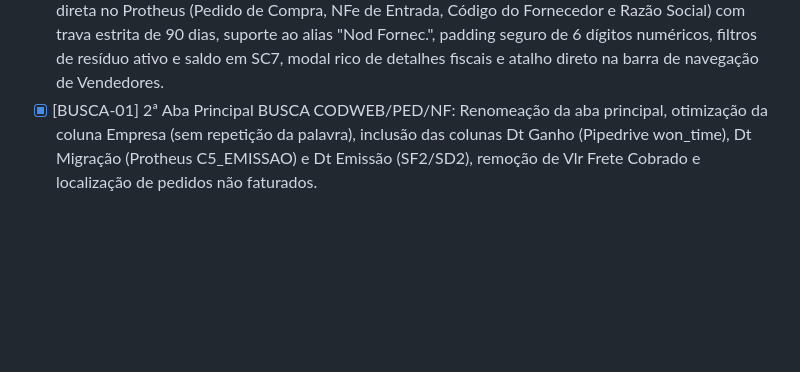
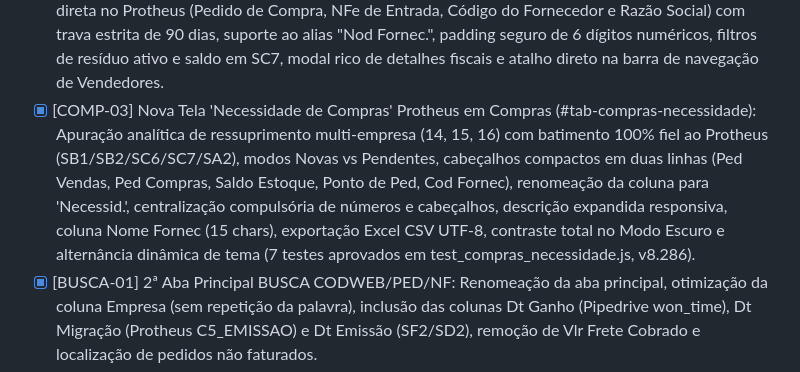
Before and after one commit to cofresgoldsafe/conciliacao-fretes, a Markdown page: TODO.md, the part around the change. Drawn GitHub-style; blank space fills up the shorter version.

Commit message:
docs: registrar conclusao do item COMP-03 no TODO.md (v8.286)

```diff
--- a/TODO.md
+++ b/TODO.md
@@ -56,6 +56,7 @@
 - [x] [CRM-18] Status Limpo e Calibração Anti-Inflação de 99% no Score Preditivo do CRM: Diagnóstico da distorção de 99% na coluna Status: (1) Interface exibia badge de score preditivo mesmo em negócios GANHO e PERDIDO, poluindo a coluna de status; (2) Data leakage temporal no script de treino Pipedrive (ml_pipedrive_train.js) onde o contador de vitórias acumulava antes do deal atual, gerando peso desproporcional w6 = +4.14 para clientes recorrentes; (3) Como clientes com CNPJ Protheus tinham compras prévias, hasWonPrior ficava true jogando o score para ~99%. Solução: (a) Retorno conclusivo atômico no motor crm_scoring_engine.js com 100% para GANHO e 0% para PERDIDO; (b) Recalibração dos pesos do modelo para distribuição suave e realista (15% a 85%); (c) Isolamento da coluna Status em public/js/crm.js (renderListagemBoard) e cards Kanban (renderKanbanBoard) exibindo estritamente o badge de status para finalizados e badge discreto de probabilidade apenas em oportunidades abertas; (d) Eliminação do data leakage em ml_pipedrive_train.js com ordenação cronológica e contagem causal estritamente anterior; (e) Suíte dedicada de 6 testes em test_crm_score_calibrado_status.js integrada ao npm test com 100% de aprovação (v8.278).
 - [x] [COMP-01] Nova Aba Principal COMPRAS com 4 Sub-Abas Reaproveitadas (DRY): Disponibilização de Saldos em Estoque, Consulta Ped Venda, Ped Vendas Abertos e Prod x Ped Compras com zero duplicação de DOM/CSS, sincronização em tempo real, controle granular RBAC (`compras`) e alternância de Tema Claro/Escuro.
 - [x] [COMP-02] Sub-aba Consulta Ped/NF Compras (Multi-Empresa 14, 15, 16): 4 critérios de pesquisa direta no Protheus (Pedido de Compra, NFe de Entrada, Código do Fornecedor e Razão Social) com trava estrita de 90 dias, suporte ao alias "Nod Fornec.", padding seguro de 6 dígitos numéricos, filtros de resíduo ativo e saldo em SC7, modal rico de detalhes fiscais e atalho direto na barra de navegação de Vendedores.
+- [x] [COMP-03] Nova Tela 'Necessidade de Compras' Protheus em Compras (#tab-compras-necessidade): Apuração analítica de ressuprimento multi-empresa (14, 15, 16) com batimento 100% fiel ao Protheus (SB1/SB2/SC6/SC7/SA2), modos Novas vs Pendentes, cabeçalhos compactos em duas linhas (Ped Vendas, Ped Compras, Saldo Estoque, Ponto de Ped, Cod Fornec), renomeação da coluna para 'Necessid.', centralização compulsória de números e cabeçalhos, descrição expandida responsiva, coluna Nome Fornec (15 chars), exportação Excel CSV UTF-8, contraste total no Modo Escuro e alternância dinâmica de tema (7 testes aprovados em test_compras_necessidade.js, v8.286).
 - [x] [BUSCA-01] 2ª Aba Principal BUSCA CODWEB/PED/NF: Renomeação da aba principal, otimização da coluna Empresa (sem repetição da palavra), inclusão das colunas Dt Ganho (Pipedrive won_time), Dt Migração (Protheus C5_EMISSAO) e Dt Emissão (SF2/SD2), remoção de Vlr Frete Cobrado e localização de pedidos não faturados.
 - [x] [BUSCA-02] Simplificação de UI e Higienização Textual na Busca CodWeb/Ped/NF: Remoção do prefixo numérico "2." do título principal, reposicionamento da instrução de bloqueio automático para o subtítulo explicativo, exclusão das dicas inferiores de cada campo (Código Web, Pedido e NFe) e remoção do notice bar redundante sobre os botões de ação (v8.230).
 - [x] [BUSCA-03] Disposição Horizontal Inline e Higienização de Placeholders na Busca CodWeb/Ped/NF: Ajuste da largura dos 3 campos de busca para integração dos botões "🧹 Limpar" e "Buscar no Protheus" na mesma linha em desktop com alinhamento na base (`align-items: flex-end`, 40px de altura), e remoção do prefixo "Ex: " nos placeholders estáticos (HTML) e dinâmicos (JS) (v8.231).
```
